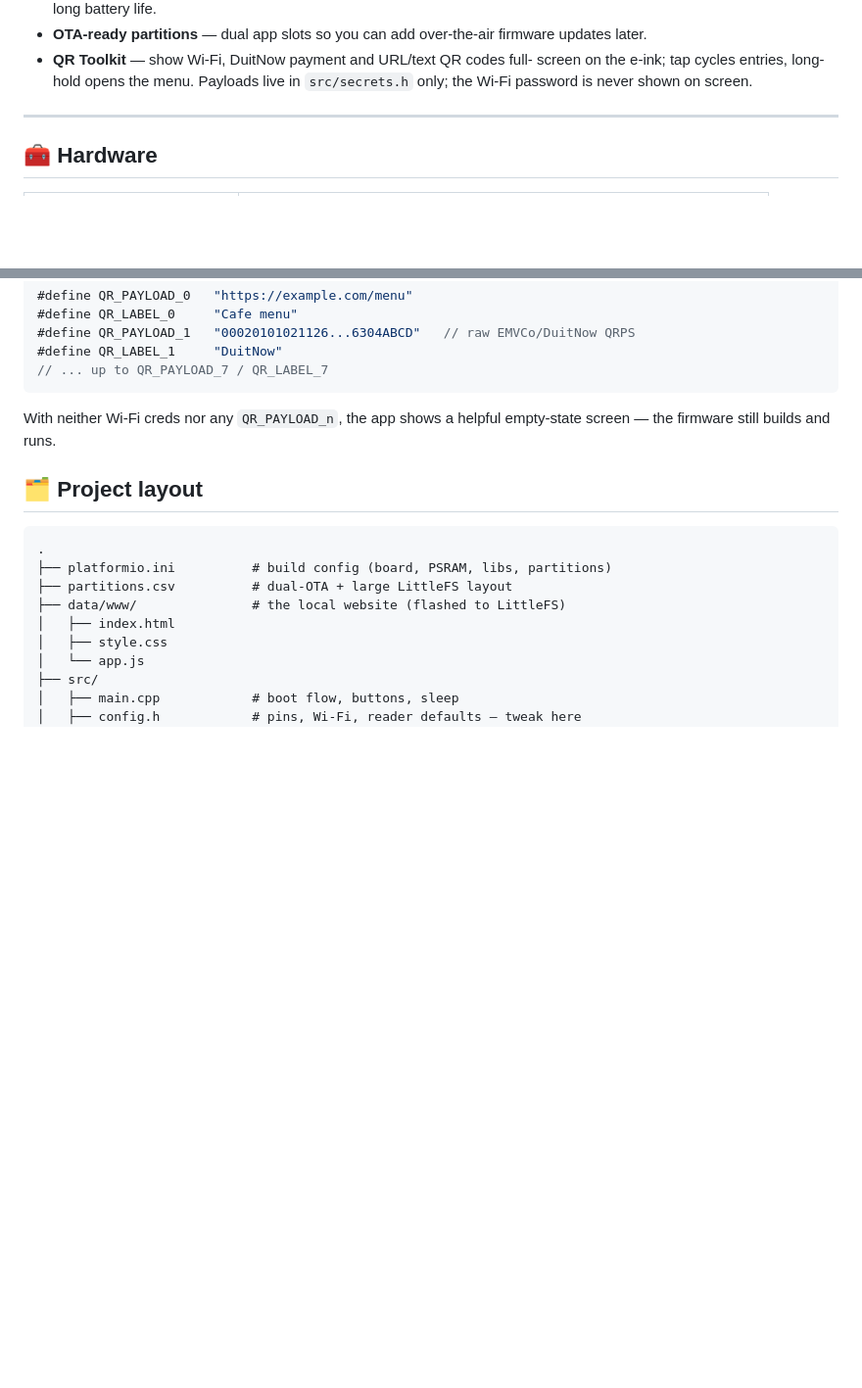
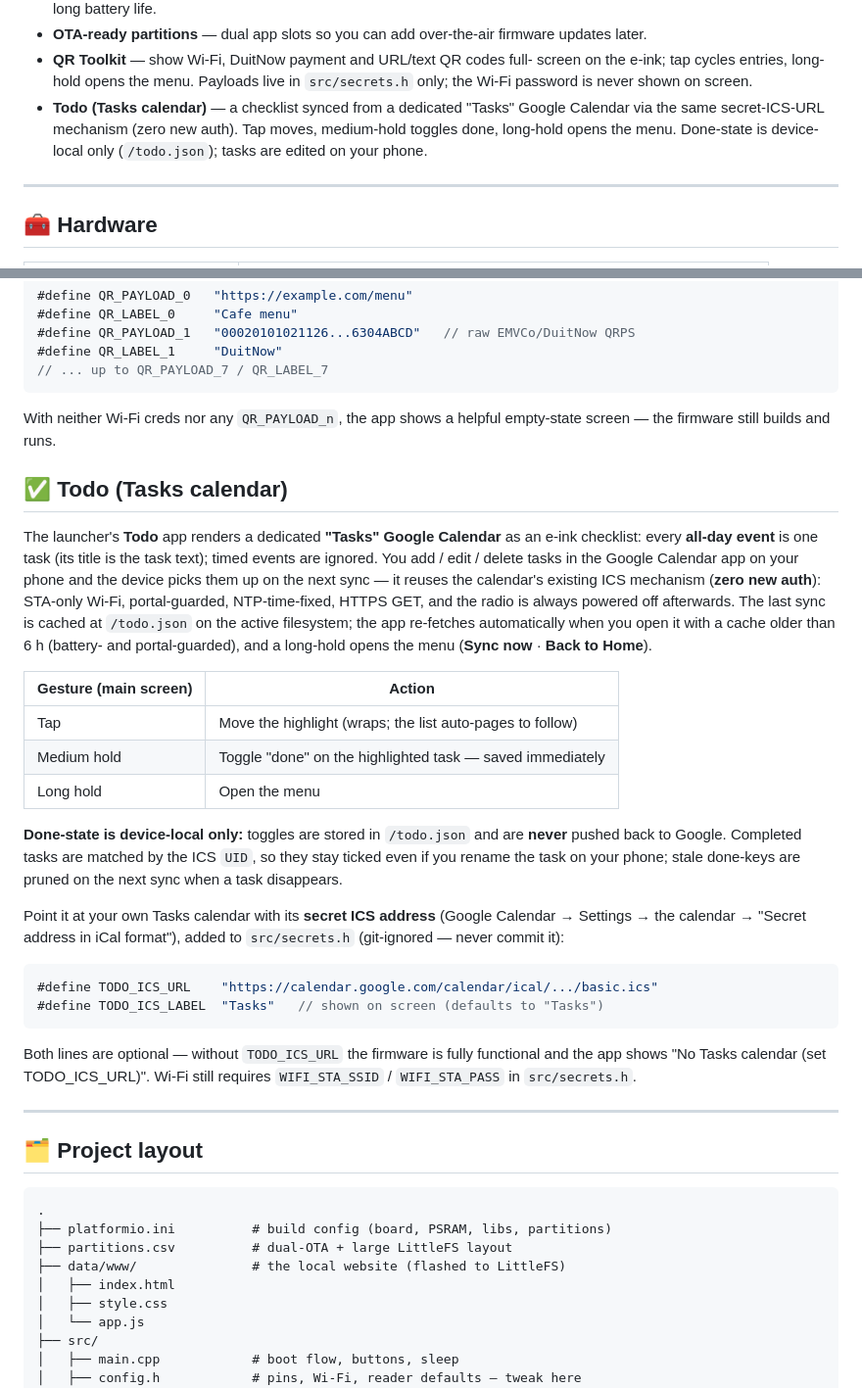
Before and after one commit to Adamlamia/esp32-s3-eink-ereader, a Markdown page: README.md, 2 parts joined by grey strips. Shown at 98% size. Rendered like a GitHub page; blank space fills up the shorter version.

Commit message:
docs(todo): README Todo section + features bullet
Documents the Tasks-calendar app: all-day-event model, zero-new-auth ICS reuse, gesture map (Tap=move / MediumHold=toggle / LongHold=menu), device-local done-state in /todo.json matched by ICS UID, and the optional TODO_ICS_URL / TODO_ICS_LABEL secrets (graceful empty state without them).

````diff
--- a/README.md
+++ b/README.md
@@ -39,6 +39,10 @@ Wi-Fi and upload.
 - **QR Toolkit** — show Wi-Fi, DuitNow payment and URL/text QR codes full-
   screen on the e-ink; tap cycles entries, long-hold opens the menu. Payloads
   live in `src/secrets.h` only; the Wi-Fi password is never shown on screen.
+- **Todo (Tasks calendar)** — a checklist synced from a dedicated "Tasks"
+  Google Calendar via the same secret-ICS-URL mechanism (zero new auth).
+  Tap moves, medium-hold toggles done, long-hold opens the menu. Done-state
+  is device-local only (`/todo.json`); tasks are edited on your phone.
 
 ---
 
@@ -183,6 +187,45 @@ is optional:
 With neither Wi-Fi creds nor any `QR_PAYLOAD_n`, the app shows a helpful
 empty-state screen — the firmware still builds and runs.
 
+## ✅ Todo (Tasks calendar)
+
+The launcher's **Todo** app renders a dedicated **"Tasks" Google Calendar**
+as an e-ink checklist: every **all-day event** is one task (its title is the
+task text); timed events are ignored. You add / edit / delete tasks in the
+Google Calendar app on your phone and the device picks them up on the next
+sync — it reuses the calendar's existing ICS mechanism (**zero new auth**):
+STA-only Wi-Fi, portal-guarded, NTP-time-fixed, HTTPS GET, and the radio is
+always powered off afterwards. The last sync is cached at `/todo.json` on
+the active filesystem; the app re-fetches automatically when you open it
+with a cache older than 6 h (battery- and portal-guarded), and a long-hold
+opens the menu (**Sync now** · **Back to Home**).
+
+| Gesture (main screen) | Action |
+|---|---|
+| Tap | Move the highlight (wraps; the list auto-pages to follow) |
+| Medium hold | Toggle "done" on the highlighted task — saved immediately |
+| Long hold | Open the menu |
+
+**Done-state is device-local only:** toggles are stored in `/todo.json` and
+are **never** pushed back to Google. Completed tasks are matched by the ICS
+`UID`, so they stay ticked even if you rename the task on your phone; stale
+done-keys are pruned on the next sync when a task disappears.
+
+Point it at your own Tasks calendar with its **secret ICS address**
+(Google Calendar → Settings → the calendar → "Secret address in iCal
+format"), added to `src/secrets.h` (git-ignored — never commit it):
+
+```c
+#define TODO_ICS_URL    "https://calendar.google.com/calendar/ical/.../basic.ics"
+#define TODO_ICS_LABEL  "Tasks"   // shown on screen (defaults to "Tasks")
+```
+
+Both lines are optional — without `TODO_ICS_URL` the firmware is fully
+functional and the app shows "No Tasks calendar (set TODO_ICS_URL)". Wi-Fi
+still requires `WIFI_STA_SSID` / `WIFI_STA_PASS` in `src/secrets.h`.
+
+---
+
 ## 🗂 Project layout
 
 ```
````
